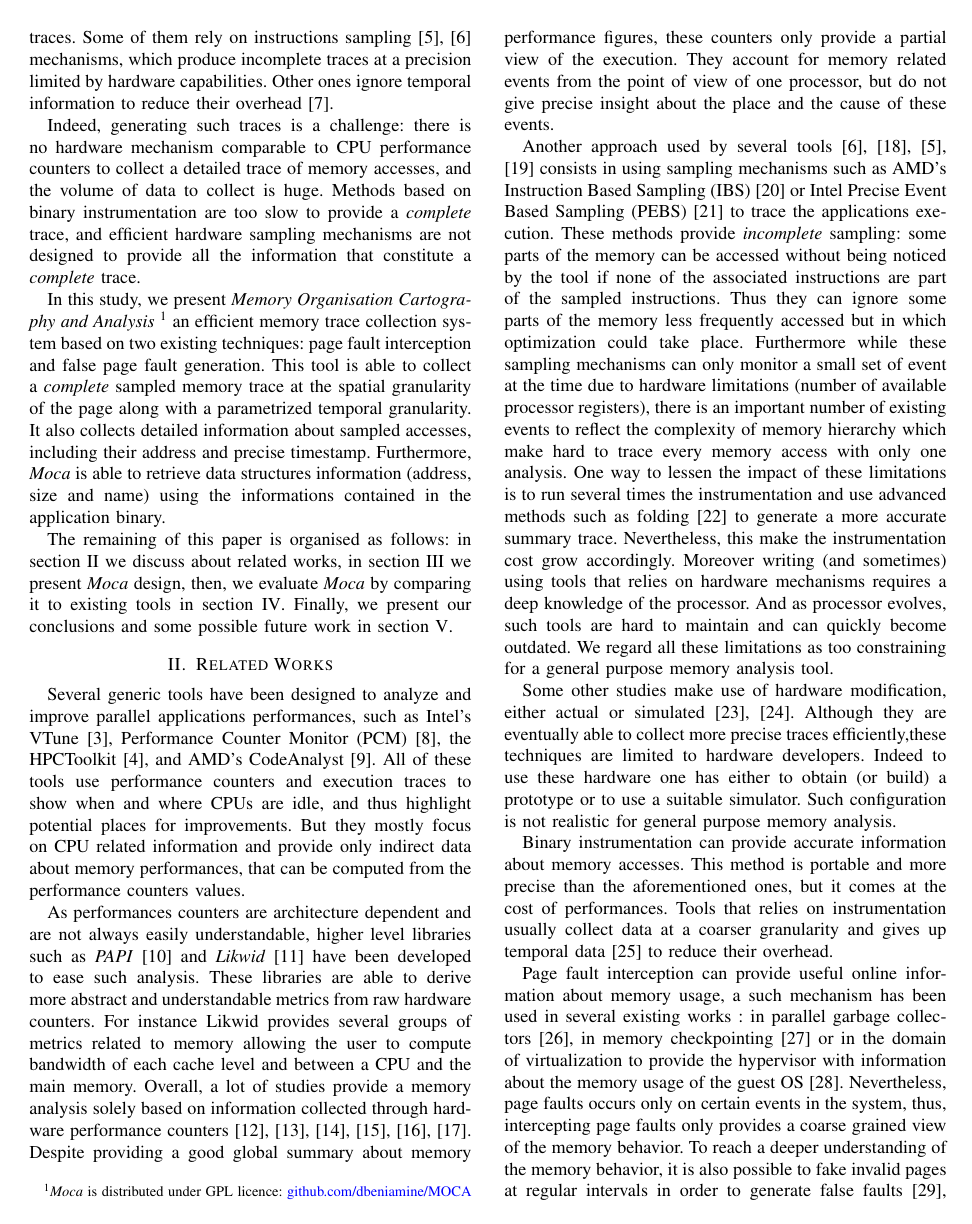
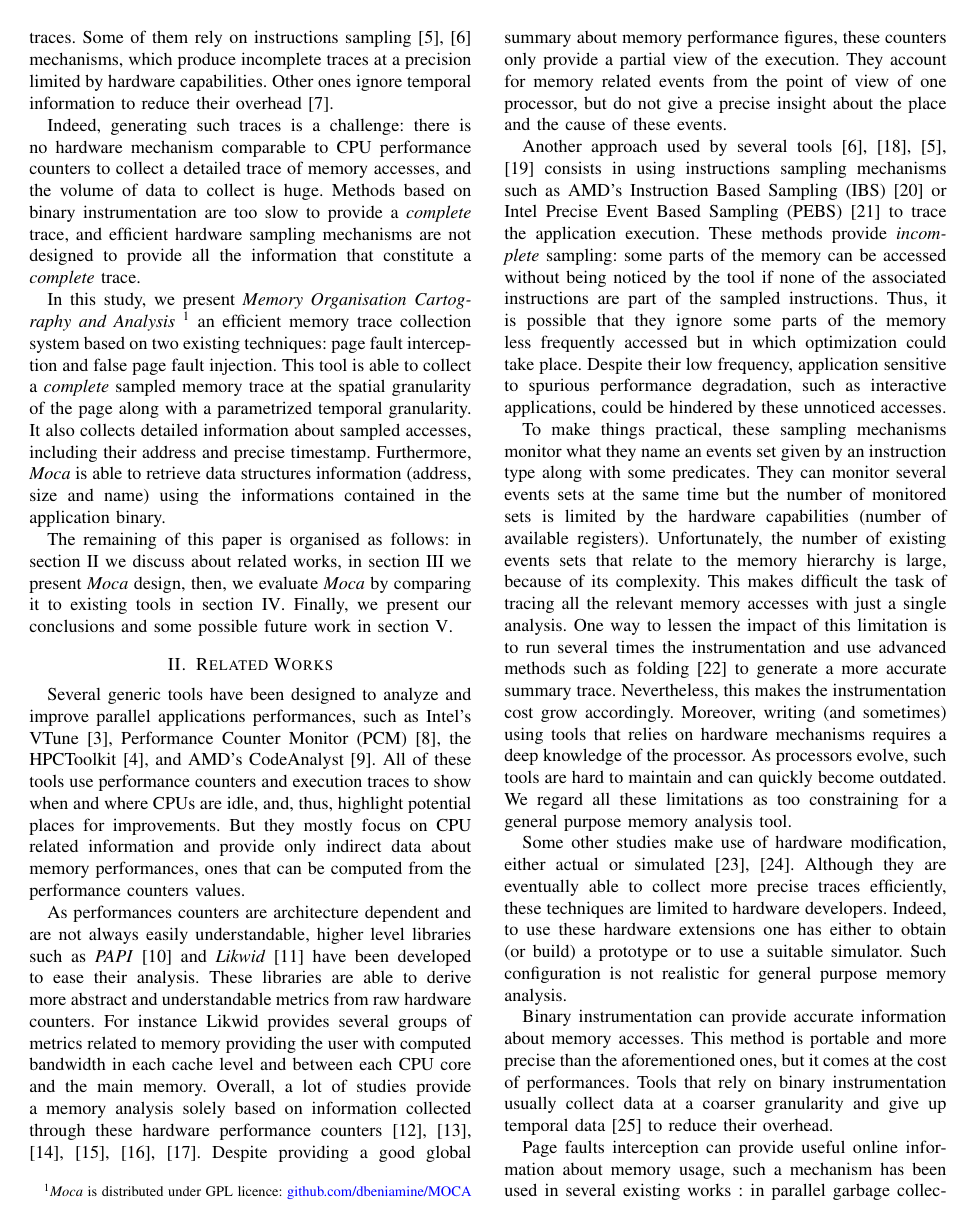
Before and after one commit to dbeniamine/Moca-article, a LaTeX paper (moca.tex, which reads tex/intro.tex, tex/related.tex): page 2 of 11. Compiled offline with pdfLaTeX.

Commit message:
Repasse sur related

```diff
--- a/tex/intro.tex
+++ b/tex/intro.tex
@@ -56,7 +56,7 @@ In this study, we present \emph{Memory Organisation Cartography and Analysis}
 \footnote{\Moca is distributed under GPL licence:
     \href{https://github.com/dbeniamine/MOCA}{github.com/dbeniamine/MOCA}}
 an efficient memory trace collection system based on two existing techniques:
-page fault interception and false page fault generation.
+page fault interception and false page fault injection.
 This tool is able to collect a \emph{complete} sampled memory trace at
 the spatial granularity of the page along with a parametrized temporal granularity.
 It also collects detailed information about sampled accesses, including their address and
--- a/tex/related.tex
+++ b/tex/related.tex
@@ -8,54 +8,56 @@ applications performances, such as Intel's VTune~\cite{Reinders05VTune},
 Performance Counter Monitor~(PCM)~\cite{Intel2012b}, the
 HPCToolkit~\cite{Adhianto10HPCTOOLKIT}, and AMD's
 CodeAnalyst~\cite{Drongowski2008}. All of these tools use performance
-counters and execution traces to show when and where CPUs are idle, and thus
+counters and execution traces to show when and where CPUs are idle, and, thus,
 highlight potential places for improvements.
 But they mostly focus on CPU related information and provide only
-indirect data about memory performances, that can be computed from the performance counters values.
+indirect data about memory performances, ones that can be computed from the performance counters values.
 
 As performances counters are architecture dependent and are not always easily
 understandable, higher level libraries such as \emph{PAPI}~\cite{Weaver13PAPI} and
-\emph{Likwid}~\cite{Treibig10LIKWID} have been developed to ease such analysis. These
+\emph{Likwid}~\cite{Treibig10LIKWID} have been developed to ease their analysis. These
 libraries are able to derive more abstract and understandable metrics from raw hardware counters.
 For instance Likwid provides several groups of metrics related to memory
-allowing the user to compute bandwidth of each cache level and between a CPU
+providing the user with computed bandwidth in each cache level and between each CPU core
 and the main memory.
 Overall, a lot of studies provide a memory analysis solely based
-on information collected through hardware performance counters~\cite{Majo13(Mis)understanding,
+on information collected through these hardware performance counters~\cite{Majo13(Mis)understanding,
 Jiang14Understanding,Bosch00Rivet,Weyers14Visualization,Tao01Visualizing,DeRose01Hardware}.
 Despite providing a good global summary about memory performance figures, these counters only provide a partial view of the execution. They
 account for memory related events from the point of view of one processor, but
-do not give precise insight about the place and the cause of these events.
+do not give a precise insight about the place and the cause of these events.
 
 Another approach used by several
 tools~\cite{Lachaize12MemProf,McCurdy10Memphis,Liu14Tool,Gimenez14Dissecting}
-consists in using sampling mechanisms such as AMD's Instruction Based Sampling
+consists in using instructions sampling mechanisms such as AMD's Instruction Based Sampling
 (IBS)~\cite{Drongowski07Instructionbased} or Intel Precise Event Based
-Sampling (PEBS)~\cite{Levinthal2009} to trace the applications execution. These methods
+Sampling (PEBS)~\cite{Levinthal2009} to trace the application execution. These methods
 provide \emph{incomplete} sampling: some parts of the memory can be accessed without
 being noticed by the tool if none of the associated instructions are part of the sampled
 instructions.
-Thus they can ignore some parts of the memory less frequently accessed but in which
+Thus, it is possible that they ignore some parts of the memory less frequently accessed but in which
 optimization could take place.
-Furthermore while these sampling mechanisms can only monitor a small set of event
-at the time due to hardware limitations (number of available processor
-registers), there is an important number of existing events to reflect the
-complexity of memory hierarchy which make hard to trace every memory
-access with only one analysis.
-One way to lessen the impact of these limitations is to run several times the
+Despite their low frequency, application sensitive to spurious performance degradation, such as interactive applications, could be hindered by these unnoticed
+accesses.
+
+To make things practical, these sampling mechanisms monitor what they name an events set given by an instruction type along with some predicates.
+They can monitor several events sets at the same time but the number of monitored sets is limited by the hardware capabilities (number of available
+registers). Unfortunately, the number of existing events sets that relate to the memory hierarchy is large, because of its complexity.
+This makes difficult the task of tracing all the relevant memory accesses with just a single analysis.
+One way to lessen the impact of this limitation is to run several times the
 instrumentation and use advanced methods such as
 folding~\cite{Servat15Towards} to generate a more accurate summary trace.
-Nevertheless, this make the instrumentation cost grow accordingly.
-Moreover writing (and sometimes) using tools that relies on hardware mechanisms
-requires a deep knowledge of the processor. And as processor evolves,
+Nevertheless, this makes the instrumentation cost grow accordingly.
+Moreover, writing (and sometimes) using tools that relies on hardware mechanisms
+requires a deep knowledge of the processor. As processors evolve,
 such tools are hard to maintain and can quickly become outdated.
 We regard all these limitations as too constraining for a general purpose
 memory analysis tool.
 
 Some other studies make use of hardware modification, either actual or
 simulated~\cite{Bao08HMTT,Martonosi92MemSpy}.  Although they are eventually able to collect
-more precise traces efficiently,these techniques are limited to hardware
-developers. Indeed to use these hardware one has either to obtain (or build) a
+more precise traces efficiently, these techniques are limited to hardware
+developers. Indeed, to use these hardware extensions one has either to obtain (or build) a
 prototype or to use a suitable simulator. Such configuration is not realistic
 for general purpose memory analysis.
 
@@ -68,15 +70,12 @@ but it comes at the cost of performances.
 % Fast
 % instrumentations usually either rely on a simulator~\cite{DeRose02SIGMA} which is not as realistic as an actual execution
 % \GH{simulation ou emulation ? Pas réaliste ? il faut un peu argumenter..}
-Tools that relies on instrumentation usually collect data at a coarser granularity and gives up temporal
+Tools that rely on binary instrumentation usually collect data at a coarser granularity and give up temporal
 data~\cite{Beniamine15TABARNAC} to reduce their overhead.
 
 
-Page fault interception can provide useful online information about memory usage,
-a such mechanism has been used in several existing works : in parallel
+Page faults interception can provide useful online information about memory usage,
+such a mechanism has been used in several existing works : in parallel
 garbage collectors~\cite{Boehm91Mostly}, in memory
 checkpointing~\cite{Heo05Spaceefficient} or in the domain of virtualization to
 provide the hypervisor with information about the memory usage of the guest
-OS~\cite{Jones06Geiger}. Nevertheless, page faults occurs only on certain
-events in the system, thus, intercepting page faults only provides a coarse grained view of the
-memory behavior. To reach a deeper understanding of the memory behavior,
```
Also changed, not shown: tex/related.tex (13 more changed lines).
